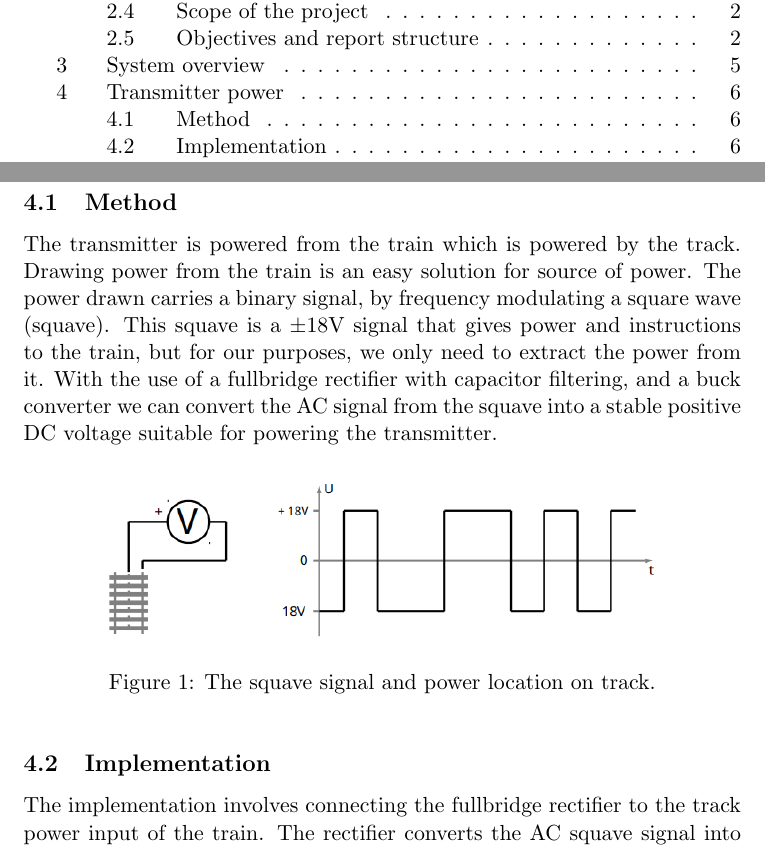
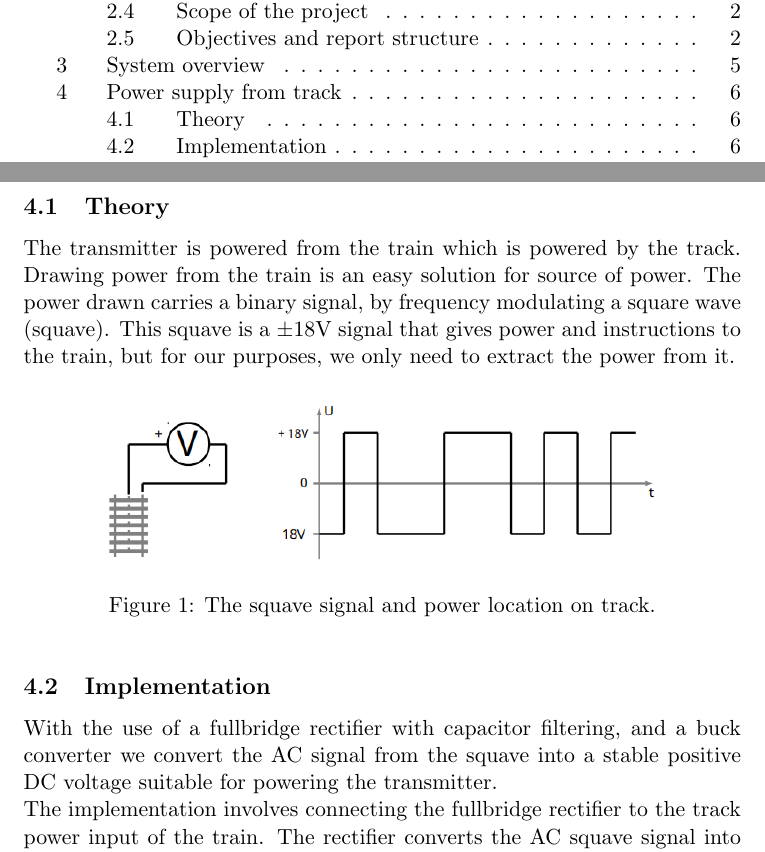
Before and after one commit to vachanaj/ILikeTrains, a LaTeX document (main.tex, which reads sections/05-power supply from track.tex): two parts of pages 2 and 7 of 13, joined at a grey line, cut so that both start at the same text. Compiled offline with pdfLaTeX.

Commit message:
no more metod

```diff
--- a/sections/05-power supply from track.tex
+++ b/sections/05-power supply from track.tex
@@ -1,13 +1,12 @@
 \newpage
-\begin{section}{Transmitter power}
+\begin{section}{Power supply from track}
 
-    \begin{subsection}{Method}
+    \begin{subsection}{Theory}
         The transmitter is powered from the train which is powered by the track.
         Drawing power from the train is an easy solution for source of power.
         The power drawn carries a binary signal, by frequency modulating a square wave (squave).
         This squave is a ±18V signal that gives power and instructions to the train, but for our purposes,
-        we only need to extract the power from it. With the use of a fullbridge rectifier with capacitor filtering, and a buck converter
-        we can convert the AC signal from the squave into a stable positive DC voltage suitable for powering the transmitter.
+        we only need to extract the power from it.
 
         \begin{figure}[htbp]
             \centering
@@ -17,6 +16,9 @@
 
     \end{subsection}
     \begin{subsection}{Implementation}
+        With the use of a fullbridge rectifier with capacitor filtering, and a buck converter
+        we convert the AC signal from the squave into a stable positive DC voltage suitable for powering the transmitter.
+        \\
         The implementation involves connecting the fullbridge rectifier to the track power input of the train.
         The rectifier converts the AC squave signal into a DC voltage, which is then fed into a buck converter.
         The buck converter steps down the voltage to a level suitable for the transmitter, while also
```
